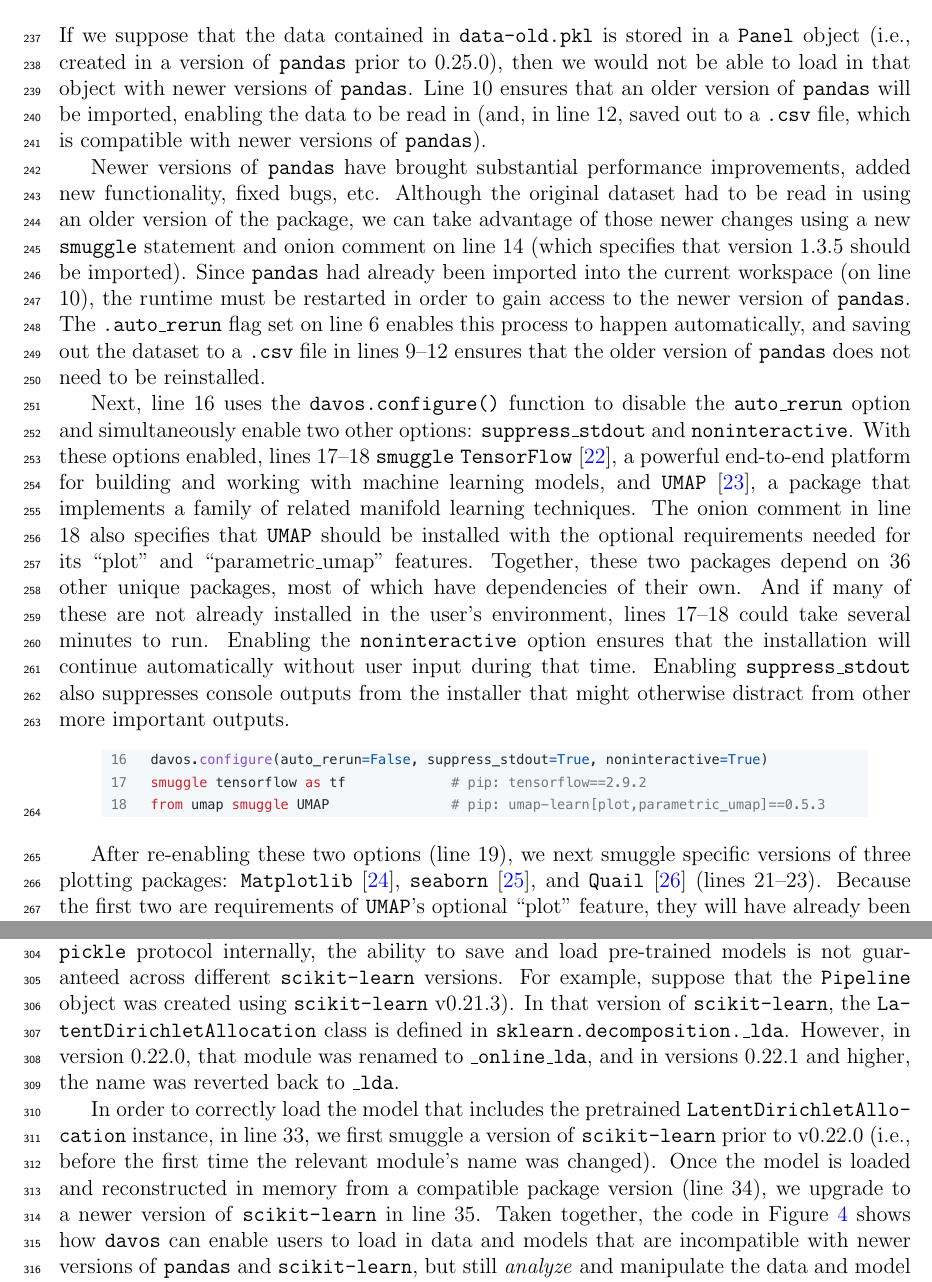
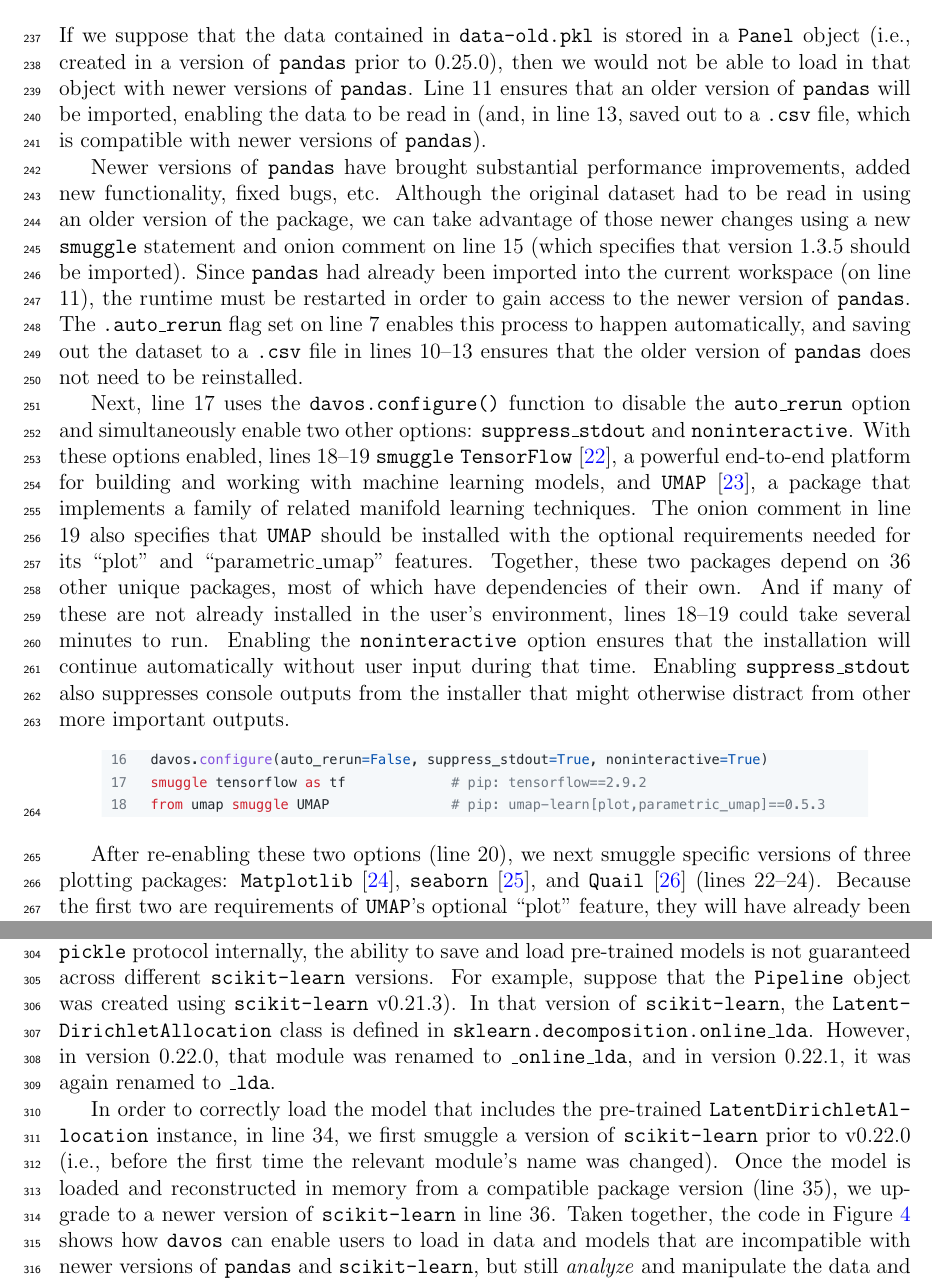
Before and after one commit to ContextLab/davos, a LaTeX paper (paper/main.tex): two parts of pages 12 and 14 of 19, joined at a grey line, cut so that both start at the same text. The pictures show the PDF file paper/main.pdf that the author committed with the source.

Commit message:
add %pip install davos to beginning of Fig 4, update line numbers throughout text

```diff
--- a/paper/main.tex
+++ b/paper/main.tex
@@ -537 +537,2 @@
 utilities for interacting with local files in the code below. The
+\texttt{smuggle} statement in line 4 loads the \texttt{is\_file()}
@@ -572,25 +572,24 @@
 If we suppose that the data contained in \texttt{data-old.pkl} is
 stored in a \texttt{Panel} object (i.e., created in a version of
 \texttt{pandas} prior to 0.25.0), then we would not be able to load in
-that object with newer versions of \texttt{pandas}.  Line 10 ensures
+that object with newer versions of \texttt{pandas}.  Line 11 ensures
 that an older version of \texttt{pandas} will be imported, enabling
-the data to be read in (and, in line 12, saved out to a \texttt{.csv}
+the data to be read in (and, in line 13, saved out to a \texttt{.csv}
 file, which is compatible with newer versions of \texttt{pandas}).
 
 Newer versions of \texttt{pandas} have brought substantial
 performance improvements, added new functionality, fixed bugs, etc.
 Although the original dataset had to be read in using an older version
 of the package, we can take advantage of those newer changes using a
-new \texttt{smuggle} statement and onion comment on line 14 (which
+new \texttt{smuggle} statement and onion comment on line 15 (which
 specifies that version 1.3.5 should be imported).  Since
 \texttt{pandas} had already been imported into the current workspace
-(on line 10), the runtime must be restarted in order to gain access to
+(on line 11), the runtime must be restarted in order to gain access to
 the newer version of \texttt{pandas}.  The \texttt{.auto\_rerun} flag
-set on line 6 enables this process to happen automatically, and saving
-out the dataset to a \texttt{.csv} file in lines 9--12 ensures that
+set on line 7 enables this process to happen automatically, and saving
+out the dataset to a \texttt{.csv} file in lines 10--13 ensures that
 the older version of \texttt{pandas} does not need to be reinstalled.
 
-Next, line 16 uses the \texttt{davos.configure()} function to disable
+Next, line 17 uses the \texttt{davos.configure()} function to disable
 the \texttt{auto\_rerun} option and simultaneously enable two other
 options: \texttt{suppress\_stdout} and \texttt{noninteractive}. With
-these options enabled, lines 17--18 \texttt{smuggle}
@@ -603,7 +603,7 @@
 features. Together, these two packages depend on 36 other unique
 packages, most of which have dependencies of their own. And if many of
 these are not already installed in the user's environment, lines
-17--18 could take several minutes to run.  Enabling the
+18--19 could take several minutes to run.  Enabling the
 \texttt{noninteractive} option ensures that the installation will
 continue automatically without user input during that time.  Enabling
 \texttt{suppress\_stdout} also suppresses console outputs from the
@@ -612,10 +612,10 @@
 \includegraphics[width=0.9\textwidth]{figs/example4}
 \end{center}
 
-After re-enabling these two options (line 19), we next smuggle
+After re-enabling these two options (line 20), we next smuggle
 specific versions of three plotting packages:
 \texttt{Matplotlib}~\cite{Hunt07}, \texttt{seaborn}~\cite{Wask21}, and
-\texttt{Quail}~\cite{HeusEtal17} (lines 21--23). Because the first two
+\texttt{Quail}~\cite{HeusEtal17} (lines 22--24). Because the first two
 are requirements of \texttt{UMAP}'s optional ``plot'' feature, they
-will have already been installed by line 18, though possibly as
+will have already been installed by line 19, though possibly as
 different versions than those specified in the onion comments on lines
@@ -681,18 +681,17 @@
 the \texttt{Pipeline} object was created using \texttt{scikit-learn}
 v0.21.3).  In that version of \texttt{scikit-learn}, the
 \texttt{LatentDirichletAllocation} class is defined in
-\texttt{sklearn.decomposition.\_lda}.  However, in version
+\texttt{sklearn.decomposition.online\_lda}.  However, in version
 0.22.0, that module was renamed to \texttt{\_online\_lda}, and in
-versions 0.22.1 and higher, the name was reverted back to
-\texttt{\_lda}.
+version 0.22.1, it was again renamed to \texttt{\_lda}.
 
-In order to correctly load the model that includes the pretrained
-\texttt{LatentDirichletAllocation} instance, in line 33, we first
+In order to correctly load the model that includes the pre-trained
+\texttt{LatentDirichletAllocation} instance, in line 34, we first
 smuggle a version of \texttt{scikit-learn} prior to v0.22.0 (i.e.,
 before the first time the relevant module's name was changed).  Once
 the model is loaded and reconstructed in memory from a compatible
-package version (line 34), we upgrade to a newer version of
-\texttt{scikit-learn} in line 35.  Taken together, the code in
+package version (line 35), we upgrade to a newer version of
+\texttt{scikit-learn} in line 36.  Taken together, the code in
 Figure~\ref{fig:illustrative-example} shows how \texttt{davos} can
 enable users to load in data and models that are incompatible with
 newer versions of \texttt{pandas} and \texttt{scikit-learn}, but still
```
Also changed, not shown: paper/figs/illustrative_example.pdf, paper/main.pdf, paper/main.tex (24 more changed lines).
